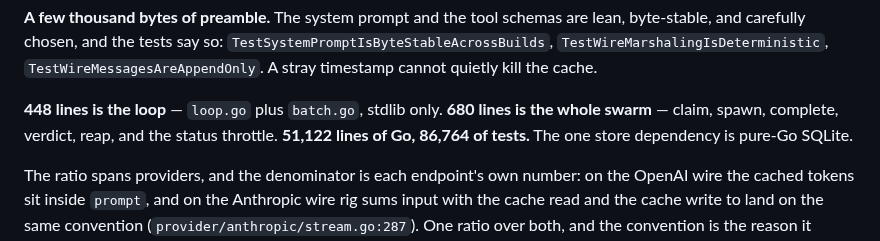
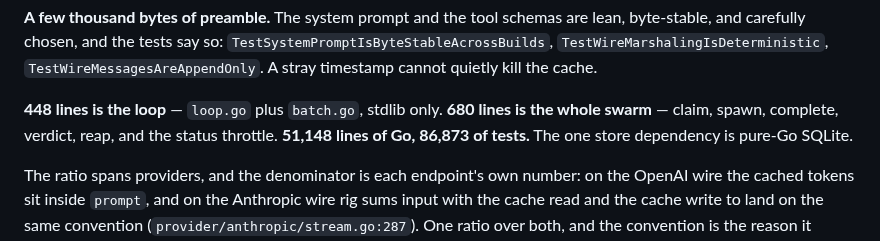
Before and after one commit to mrsirg97-rgb/rig, a Markdown page: README.md, the part around the change. Drawn GitHub-style.

Commit message:
3.3.2: the measured block counts the round's lines

```diff
--- a/README.md
+++ b/README.md
@@ -245,7 +245,7 @@ The 2.1.x consolidation rethought the system prompt and the toolset and kept the
 
 **A few thousand bytes of preamble.** The system prompt and the tool schemas are lean, byte-stable, and carefully chosen, and the tests say so: `TestSystemPromptIsByteStableAcrossBuilds`, `TestWireMarshalingIsDeterministic`, `TestWireMessagesAreAppendOnly`. A stray timestamp cannot quietly kill the cache.
 
-**448 lines is the loop** — `loop.go` plus `batch.go`, stdlib only. **680 lines is the whole swarm** — claim, spawn, complete, verdict, reap, and the status throttle. **51,122 lines of Go, 86,764 of tests.** The one store dependency is pure-Go SQLite.
+**448 lines is the loop** — `loop.go` plus `batch.go`, stdlib only. **680 lines is the whole swarm** — claim, spawn, complete, verdict, reap, and the status throttle. **51,148 lines of Go, 86,873 of tests.** The one store dependency is pure-Go SQLite.
 
 <!-- measured:end -->
 
```
